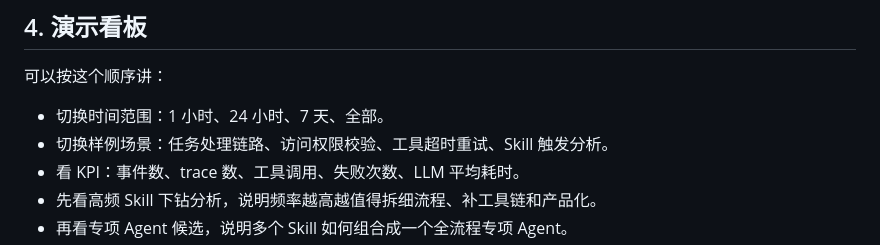
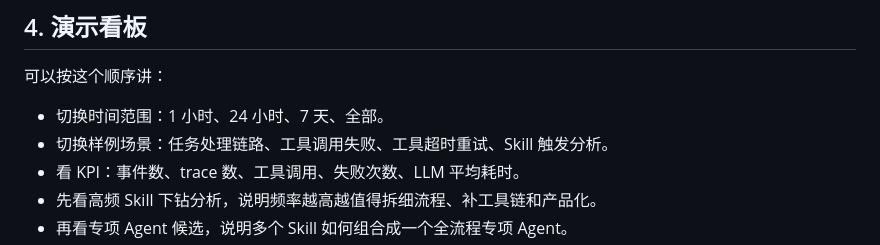
Before and after one commit to felix-windsor/hermes-agent-observability, a Markdown page: docs/project-brief.md, the part around the change. Drawn GitHub-style.

```diff
--- a/docs/project-brief.md
+++ b/docs/project-brief.md
@@ -34,7 +34,7 @@ Agent 系统很难排查，因为最终回答会隐藏中间链路：LLM 调用
 可以按这个顺序讲：
 
 - 切换时间范围：1 小时、24 小时、7 天、全部。
-- 切换样例场景：任务处理链路、访问权限校验、工具超时重试、Skill 触发分析。
+- 切换样例场景：任务处理链路、工具调用失败、工具超时重试、Skill 触发分析。
 - 看 KPI：事件数、trace 数、工具调用、失败次数、LLM 平均耗时。
 - 先看高频 Skill 下钻分析，说明频率越高越值得拆细流程、补工具链和产品化。
 - 再看专项 Agent 候选，说明多个 Skill 如何组合成一个全流程专项 Agent。
```
Also changed, not shown: README.md (+3 -3 lines), docs/architecture.md (+2 -2 lines), docs/assets/dashboard.png, 4 other files.
